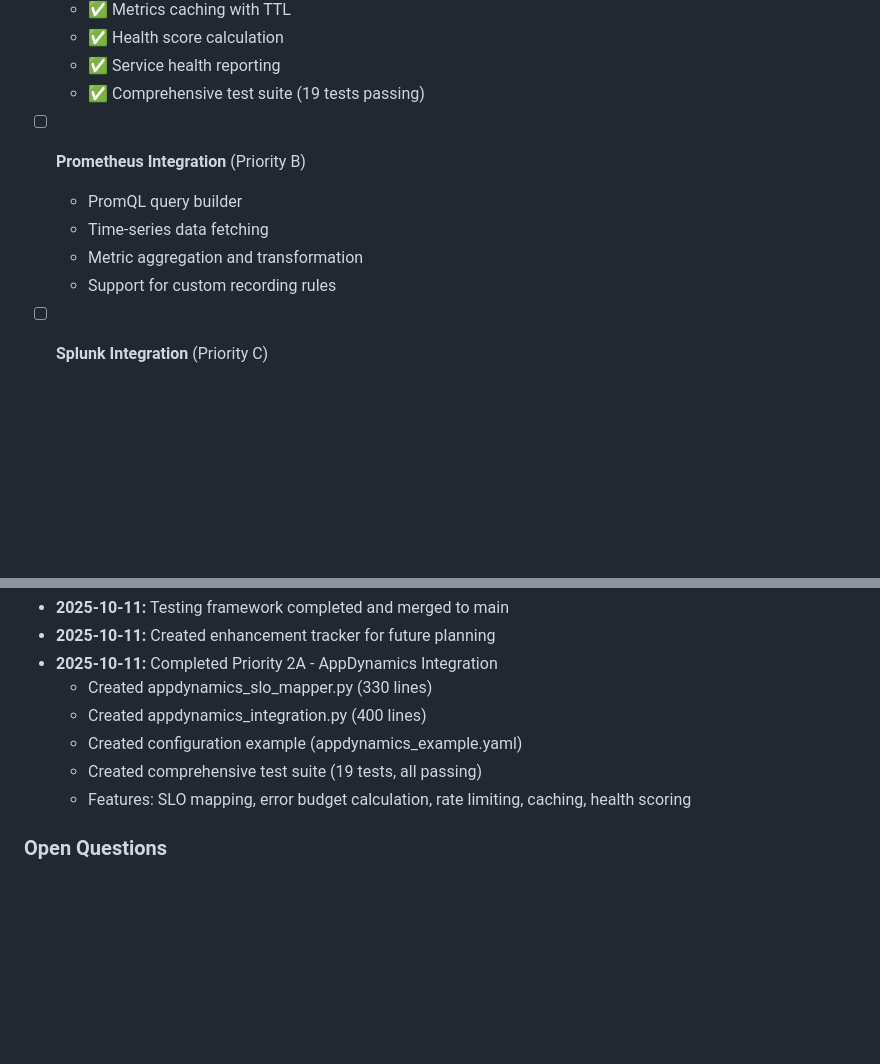
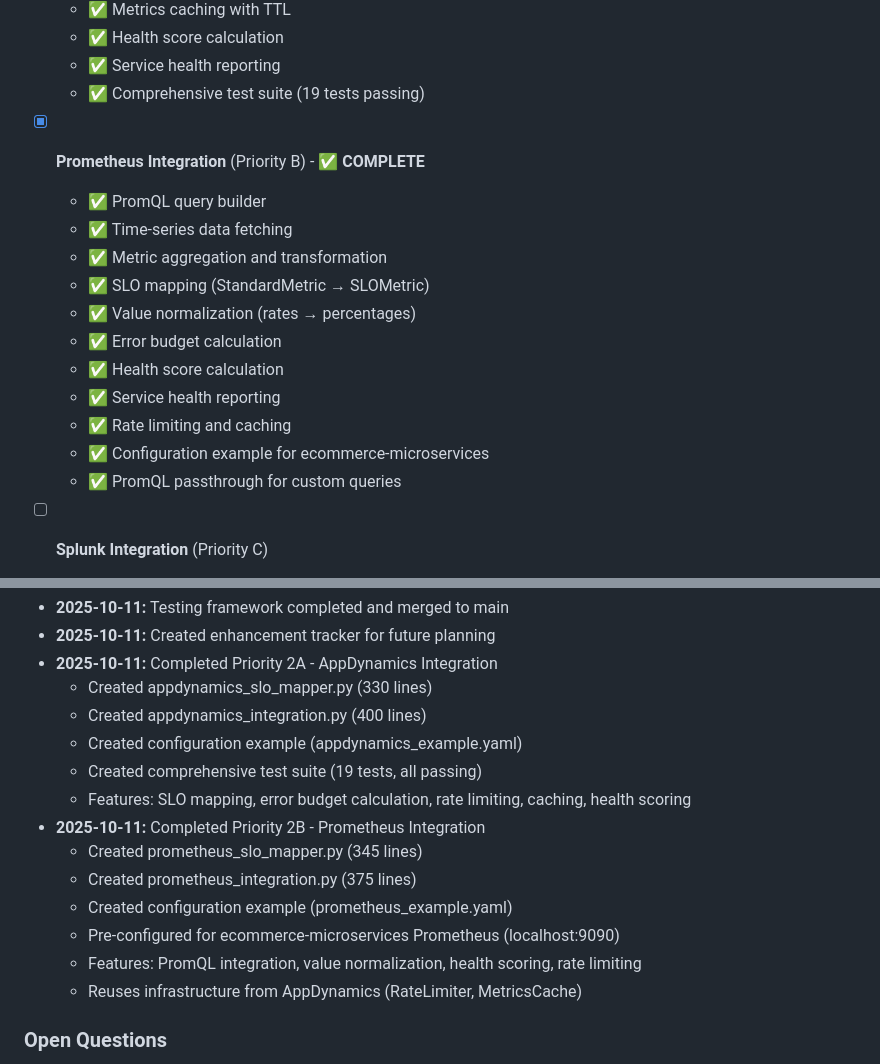
Before and after one commit to srk-sh1vkumar/sre-analytics, a Markdown page: ENHANCEMENT_TRACKER.md, 2 parts joined by grey strips. Drawn GitHub-style; blank space fills up the shorter version.

Commit message:
docs: Update tracker with completed Prometheus integration (Priority 2B)

```diff
--- a/ENHANCEMENT_TRACKER.md
+++ b/ENHANCEMENT_TRACKER.md
@@ -88,11 +88,18 @@ Technology Stack:
   - ✅ Service health reporting
   - ✅ Comprehensive test suite (19 tests passing)
 
-- [ ] **Prometheus Integration** (Priority B)
-  - PromQL query builder
-  - Time-series data fetching
-  - Metric aggregation and transformation
-  - Support for custom recording rules
+- [x] **Prometheus Integration** (Priority B) - ✅ **COMPLETE**
+  - ✅ PromQL query builder
+  - ✅ Time-series data fetching
+  - ✅ Metric aggregation and transformation
+  - ✅ SLO mapping (StandardMetric → SLOMetric)
+  - ✅ Value normalization (rates → percentages)
+  - ✅ Error budget calculation
+  - ✅ Health score calculation
+  - ✅ Service health reporting
+  - ✅ Rate limiting and caching
+  - ✅ Configuration example for ecommerce-microservices
+  - ✅ PromQL passthrough for custom queries
 
 - [ ] **Splunk Integration** (Priority C)
   - Log aggregation and parsing
@@ -407,6 +414,13 @@ Reporting Enhancements:
   - Created configuration example (appdynamics_example.yaml)
   - Created comprehensive test suite (19 tests, all passing)
   - Features: SLO mapping, error budget calculation, rate limiting, caching, health scoring
+- **2025-10-11:** Completed Priority 2B - Prometheus Integration
+  - Created prometheus_slo_mapper.py (345 lines)
+  - Created prometheus_integration.py (375 lines)
+  - Created configuration example (prometheus_example.yaml)
+  - Pre-configured for ecommerce-microservices Prometheus (localhost:9090)
+  - Features: PromQL integration, value normalization, health scoring, rate limiting
+  - Reuses infrastructure from AppDynamics (RateLimiter, MetricsCache)
 
 ### Open Questions
 - Which dashboard framework? (Streamlit vs React)
```
